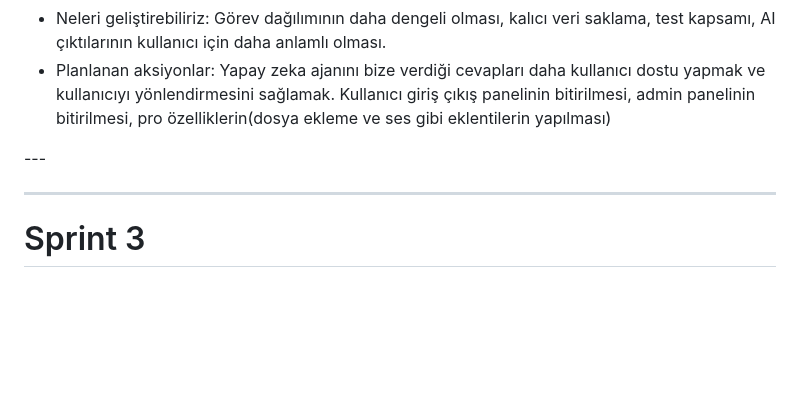
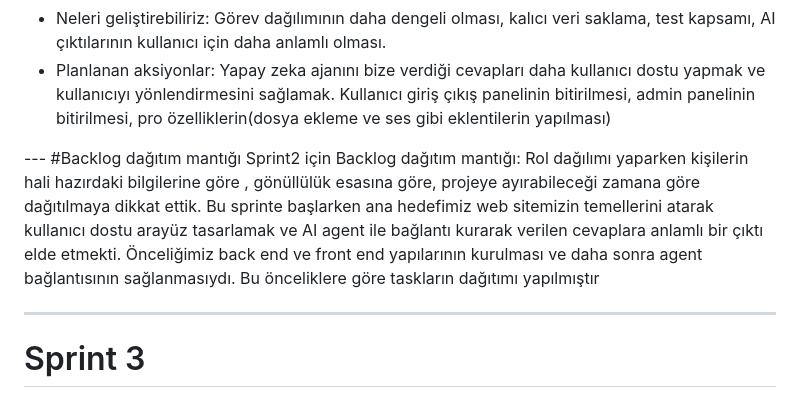
Before and after one commit to ozgegul/VentureAgent, a Markdown page: README.md, the part around the change. GitHub-like rendering; folded sections open; blank space fills up the shorter version.

Commit message:
Update README with Sprint 2 backlog distribution
Added backlog distribution logic for Sprint 2, outlining team roles and project goals.

```diff
--- a/README.md
+++ b/README.md
@@ -271,7 +271,9 @@ Bir kaç User stroy detayını taskları içerecek şekilde aşağıdaki gibi pa
 
 </details>
 ---
-
+#Backlog dağıtım mantığı
+Sprint2 için Backlog dağıtım mantığı: Rol dağılımı yaparken kişilerin hali hazırdaki bilgilerine göre , gönüllülük esasına göre, projeye ayırabileceği zamana göre dağıtılmaya dikkat ettik.
+Bu sprinte başlarken ana hedefimiz web sitemizin temellerini atarak kullanıcı dostu arayüz tasarlamak ve AI agent ile bağlantı kurarak verilen cevaplara anlamlı bir çıktı elde etmekti. Önceliğimiz back end ve front end yapılarının kurulması ve daha sonra agent bağlantısının sağlanmasıydı. Bu önceliklere göre taskların dağıtımı yapılmıştır
 
 ---
 
```
